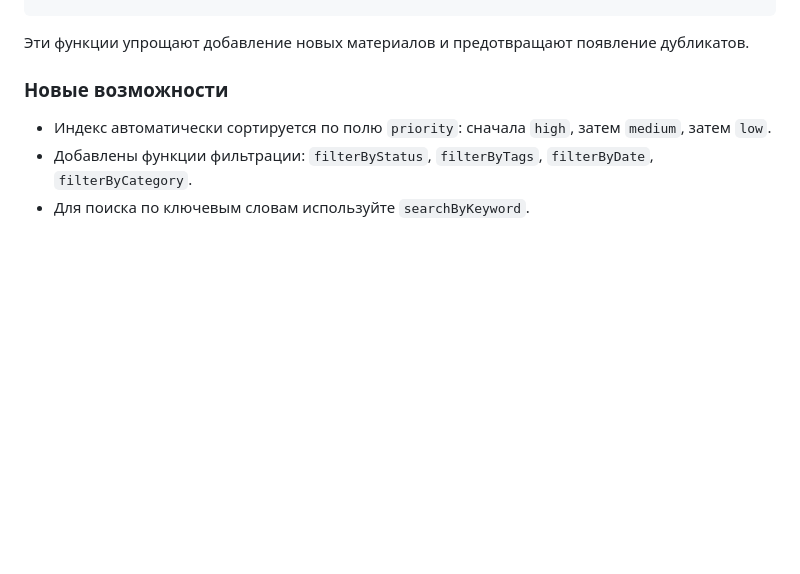
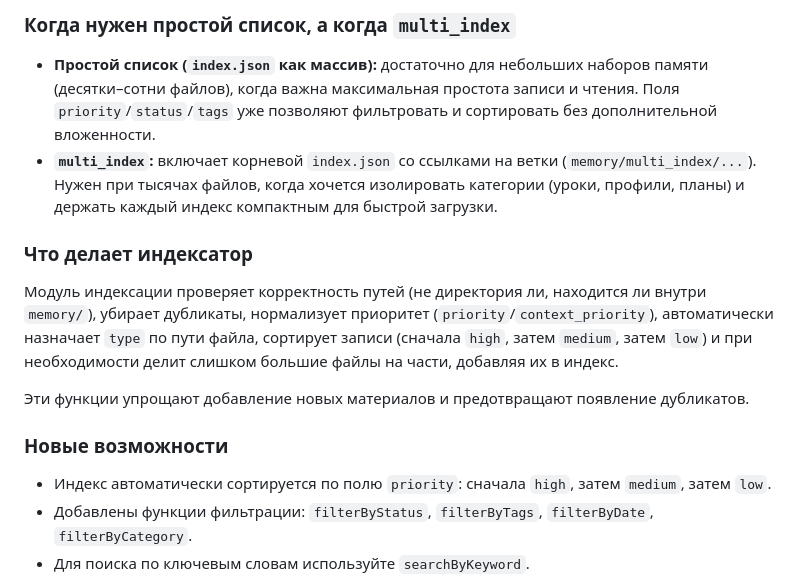
Before and after one commit to redvampir/sofia-memory-plugin, a Markdown page: README.md, the part around the change printed below. Rendered like a GitHub page; blank space fills up the shorter version.

```diff
--- a/README.md
+++ b/README.md
@@ -321,3 +388,12 @@ npm run build:openapi
+### Когда нужен простой список, а когда `multi_index`
+
+- **Простой список (`index.json` как массив):** достаточно для небольших наборов памяти (десятки–сотни файлов), когда важна максимальная простота записи и чтения. Поля `priority`/`status`/`tags` уже позволяют фильтровать и сортировать без дополнительной вложенности.
+- **`multi_index`:** включает корневой `index.json` со ссылками на ветки (`memory/multi_index/...`). Нужен при тысячах файлов, когда хочется изолировать категории (уроки, профили, планы) и держать каждый индекс компактным для быстрой загрузки.
+
+### Что делает индексатор
+
+Модуль индексации проверяет корректность путей (не директория ли, находится ли внутри `memory/`), убирает дубликаты, нормализует приоритет (`priority`/`context_priority`), автоматически назначает `type` по пути файла, сортирует записи (сначала `high`, затем `medium`, затем `low`) и при необходимости делит слишком большие файлы на части, добавляя их в индекс.
+
 Эти функции упрощают добавление новых материалов и предотвращают появление дубликатов.
 
 ### Новые возможности
```
Also changed, not shown: other parts of README.md (+67 -0 lines).
